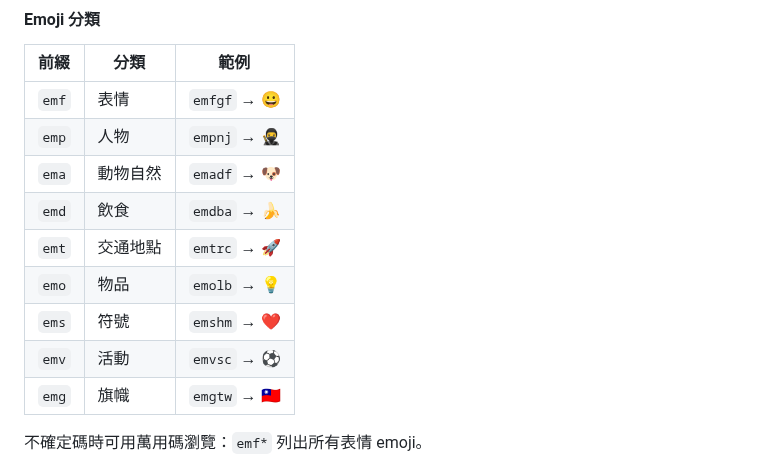
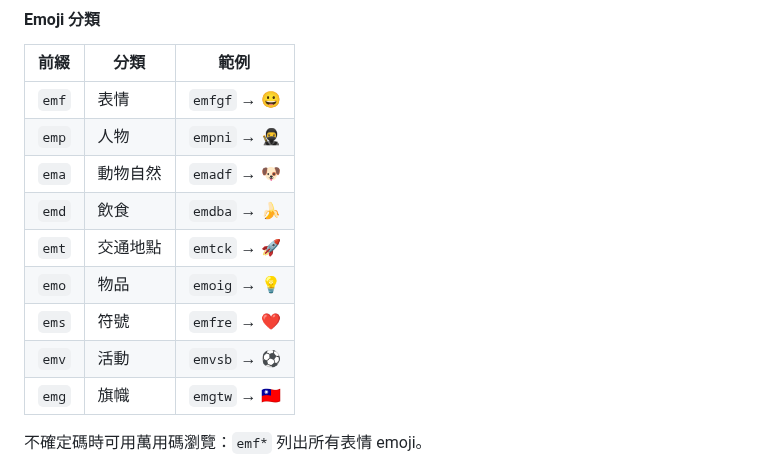
Before and after one commit to FakeRocket543/yabomish, a Markdown page: README.md, the part around the change. Drawn GitHub-style.

Commit message:
docs: fix 5 incorrect emoji demo codes in README

```diff
--- a/README.md
+++ b/README.md
@@ -61,13 +61,13 @@ ccrev	Review this code for bugs and improvements:
 | 前綴 | 分類 | 範例 |
 |------|------|------|
 | `emf` | 表情 | `emfgf` → 😀 |
-| `emp` | 人物 | `empnj` → 🥷 |
+| `emp` | 人物 | `empni` → 🥷 |
 | `ema` | 動物自然 | `emadf` → 🐶 |
 | `emd` | 飲食 | `emdba` → 🍌 |
-| `emt` | 交通地點 | `emtrc` → 🚀 |
-| `emo` | 物品 | `emolb` → 💡 |
-| `ems` | 符號 | `emshm` → ❤️ |
-| `emv` | 活動 | `emvsc` → ⚽ |
+| `emt` | 交通地點 | `emtck` → 🚀 |
+| `emo` | 物品 | `emoig` → 💡 |
+| `ems` | 符號 | `emfre` → ❤️ |
+| `emv` | 活動 | `emvsb` → ⚽ |
 | `emg` | 旗幟 | `emgtw` → 🇹🇼 |
 
 不確定碼時可用萬用碼瀏覽：`emf*` 列出所有表情 emoji。
```
